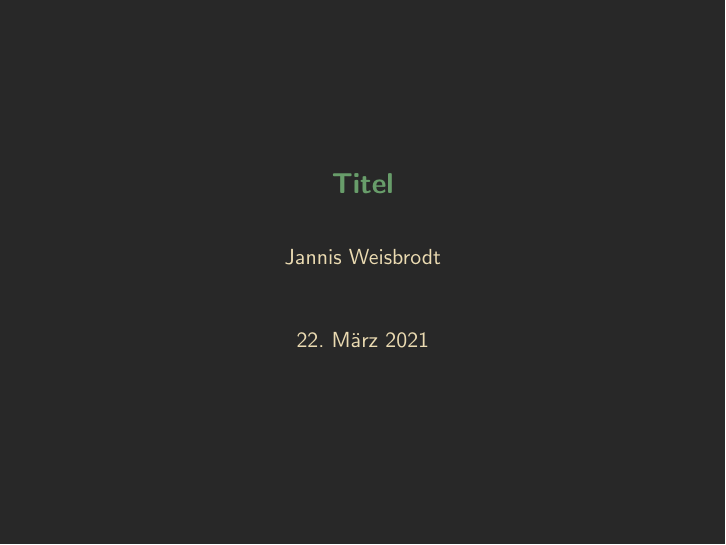
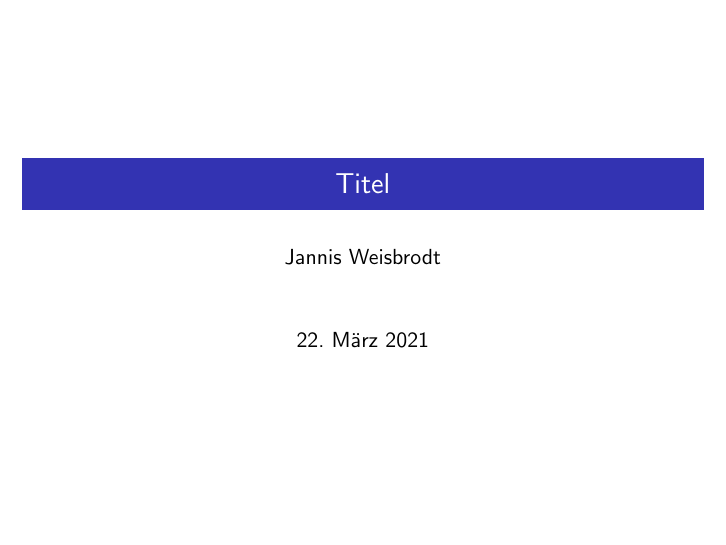
Before and after one commit to Weisbrja/dotfiles, LaTeX slides (Templates/LaTeX/Presentation/main.tex, which reads Templates/LaTeX/Presentation/beamercolorthemegruvbox.sty, Templates/LaTeX/Presentation/beamerfontthemegruvbox.sty, Templates/LaTeX/Presentation/beamerthemegruvbox.sty): the whole page. Compiled offline with pdfLaTeX.

Commit message:
Changes to templates and snippets

```diff
--- a/Templates/LaTeX/Presentation/beamercolorthemegruvbox.sty
+++ /dev/null
@@ -1,30 +0,0 @@
-\definecolor{gruvboxbackground}{HTML}{282828}       % #282828
-\definecolor{gruvboxforeground}{HTML}{ebdbb2}       % #ebdbb2
-\definecolor{gruvboxbackgroundbright}{HTML}{3c3836} % #3c3836
-\definecolor{gruvboxwhite}{HTML}{a89984}            % #a89984
-
-\definecolor{gruvboxcyan}{HTML}{689d6a}             % #689d6a
-\definecolor{gruvboxblue}{HTML}{458588}             % #458588
-\definecolor{gruvboxbluebright}{HTML}{83a598}       % #83a598
-\definecolor{gruvboxred}{HTML}{cc241d}              % #cc241d
-
-\mode<presentation>
-
-\setbeamercolor*{palette primary}{fg=gruvboxcyan,bg=gruvboxbackground}
-\setbeamercolor*{normal text}{fg=gruvboxforeground,bg=gruvboxbackground}
-\setbeamercolor*{structure}{fg=gruvboxcyan,bg=gruvboxbackground}
-\setbeamercolor*{example text}{fg=gruvboxblue,bg=gruvboxbackground}
-\setbeamercolor*{alerted text}{fg=gruvboxred,bg=gruvboxbackground}
-
-\setbeamercolor{frametitle}{fg=gruvboxcyan}
-\setbeamercolor{author}{fg=gruvboxforeground}
-\setbeamercolor{date}{fg=gruvboxforeground}
-\setbeamercolor{institute}{fg=gruvboxforeground}
-
-\setbeamercolor*{item}{fg=gruvboxcyan}
-\setbeamercolor*{section in toc}{fg=gruvboxforeground}
-
-\setbeamercolor*{navigation symbols}{fg=gruvboxwhite}
-\setbeamercolor*{navigation symbols dimmed}{fg=gruvboxbackgroundbright}
-
-\mode<all>
--- a/Templates/LaTeX/Presentation/beamerfontthemegruvbox.sty
+++ /dev/null
@@ -1,8 +0,0 @@
-\mode<presentation>
-
-\setbeamerfont*{part title}{size=\Huge,parent=title}
-\setbeamerfont*{section title}{size=\LARGE,parent=title}
-\setbeamerfont*{subsection title}{size=\large,parent=title}
-\setbeamerfont*{footnote mark}{size=\small}
-
-\mode<all>
--- a/Templates/LaTeX/Presentation/beamerthemegruvbox.sty
+++ /dev/null
@@ -1,8 +0,0 @@
-\mode<presentation>
-
-\usecolortheme{gruvbox}
-\usefonttheme{gruvbox}
-
-\setbeamertemplate{navigation symbols}{}
-
-\mode<all>
--- a/Templates/LaTeX/Presentation/main.tex
+++ b/Templates/LaTeX/Presentation/main.tex
@@ -3,11 +3,17 @@
 %\usepackage[T1]{fontenc} % do not use for utf8 based engines
 \usepackage{babel}
 
-\usetheme{gruvbox}
-
 % system fonts
 %\usepackage{fontspec}
 %\defaultfontfeatures{Ligatures=TeX}
+
+% beamer theme
+\usetheme{Madrid}
+\useinnertheme{rectangles}
+\setbeamertemplate{blocks}[default]
+\setbeamertemplate{title page}[default]
+\setbeamertemplate{footline}{}
+\beamertemplatenavigationsymbolsempty
 
 % common packages
 \usepackage{amsmath,amssymb,amsthm,float}
@@ -49,17 +55,14 @@
 \usepackage{csquotes} % enquote command
 
 % links
-\hypersetup{colorlinks,allcolors=gruvboxcyan}
+\hypersetup{colorlinks,allcolors=blue}
 \usepackage{caption}
 \newcommand{\hrefurl}[2]{\small\texttt{\href{#1}{#2}}}
 \renewcommand{\url}[1]{\hrefurl{#1}{#1}}
 
 % title and author
-\newcommand\Title{Titel}
-\newcommand\Author{Jannis Weisbrodt}
-
-\title{\textbf{\Title}}
-\author{\Author}
+\title{Titel}
+\author{Jannis Weisbrodt}
 
 \begin{document}
 
```
Also changed, not shown: 1 other file.
